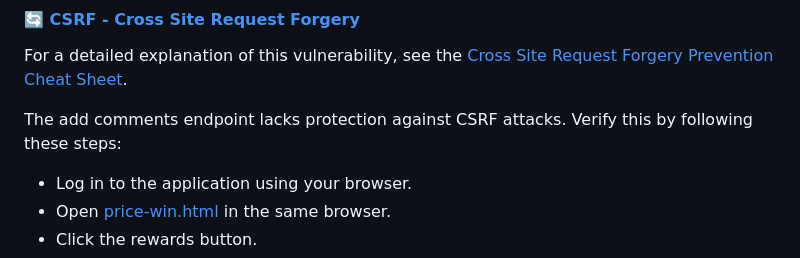
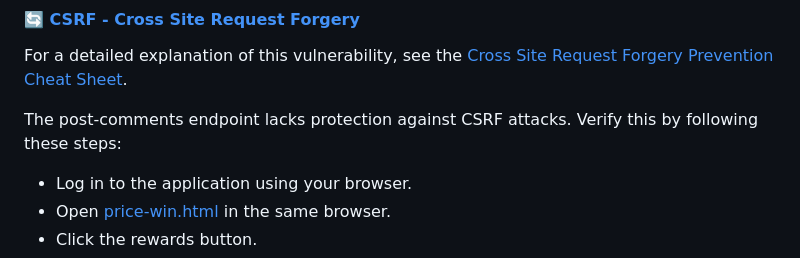
Before and after one commit to manuelarte/gowasp, a Markdown page: README.md, the part around one of its changes. Drawn GitHub-style.

Commit message:
docs: fix typos in README.md (#36)

```diff
--- a/README.md
+++ b/README.md
@@ -184,7 +184,7 @@ To fix this vulnerability, consider these approaches:
 
 For a detailed explanation of this vulnerability, see the [Cross Site Request Forgery Prevention Cheat Sheet](https://cheatsheetseries.owasp.org/cheatsheets/Cross-Site_Request_Forgery_Prevention_Cheat_Sheet.html).
 
-The add comments endpoint lacks protection against CSRF attacks. Verify this by following these steps:
+The post-comments endpoint lacks protection against CSRF attacks. Verify this by following these steps:
 
 + Log in to the application using your browser.
 + Open [price-win.html](/tools/price-win.html) in the same browser.
```
Also changed, not shown: other parts of README.md (+3 -3 lines).
